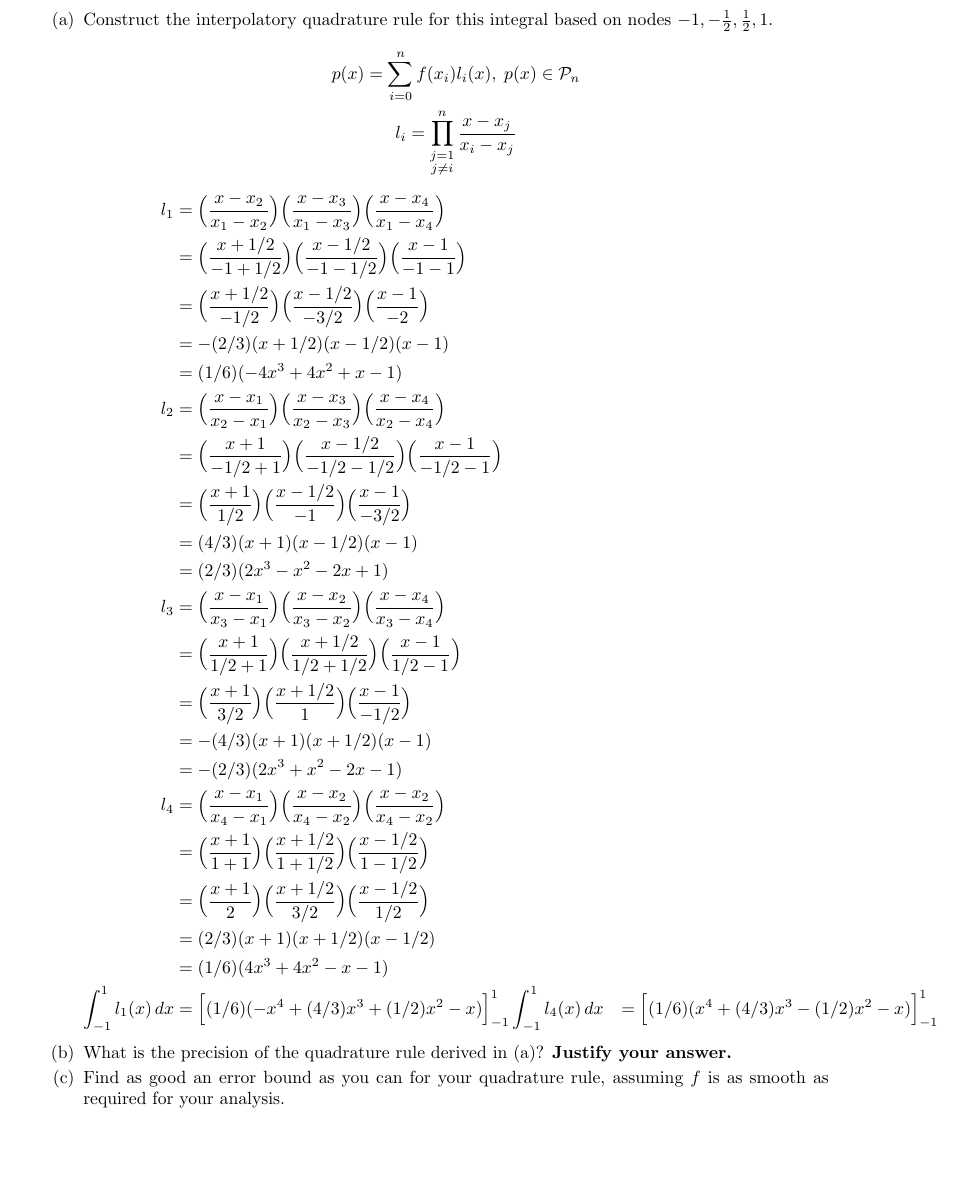
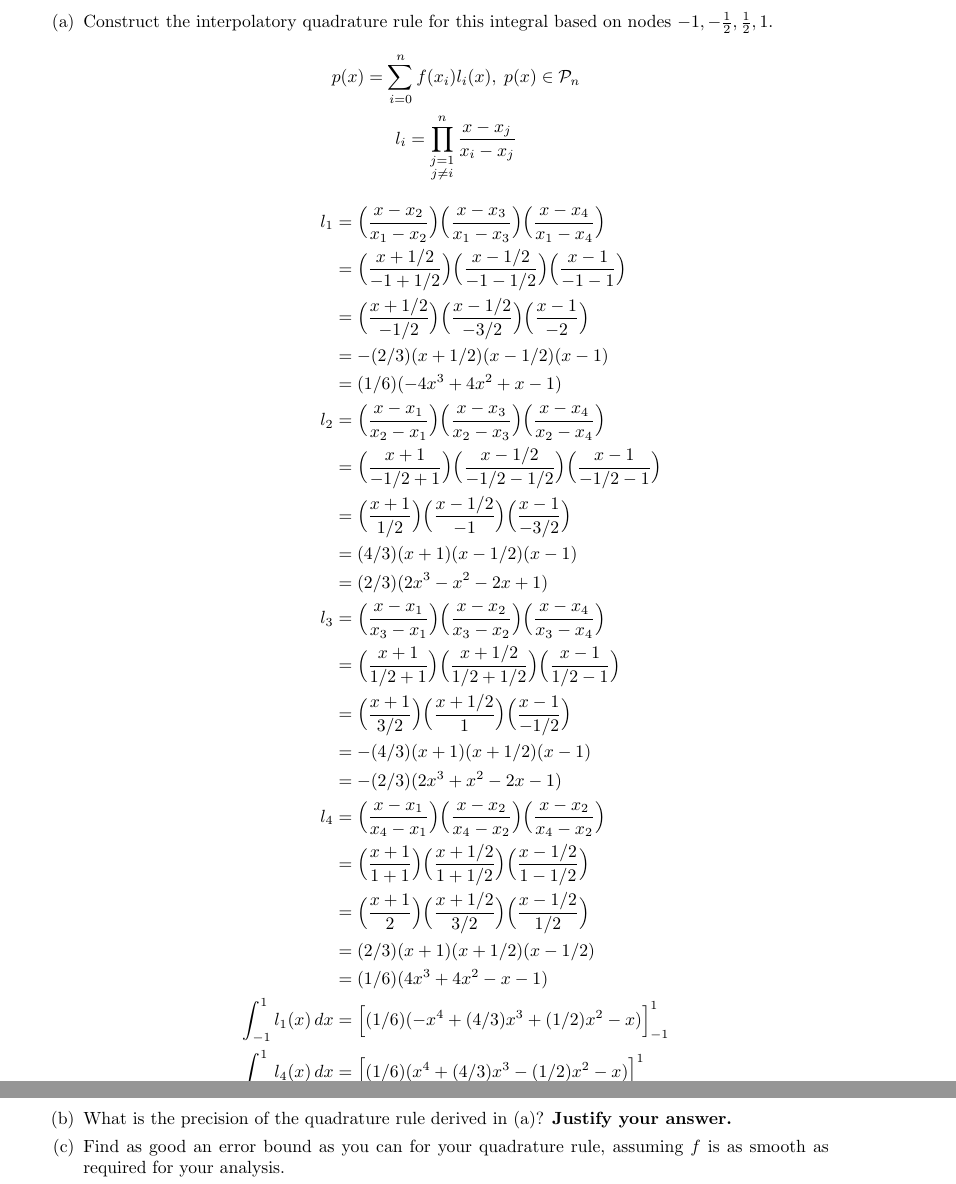
Before and after one commit to poonkeegan/school, a LaTeX document (cscd37/assgn2.tex): part of page 9 of 9 before the commit and two parts of pages 9 and 10 of 10 after it, the two joined at a grey line, cut so that both start at the same text, the shorter picture padded with empty space. Compiled offline with pdfLaTeX.

Commit message:
Mon Mar 12 13:46:46 EDT 2018

```diff
--- a/cscd37/assgn2.tex
+++ b/cscd37/assgn2.tex
@@ -311,8 +311,8 @@ poonkeeg\\
                 &= \Big( \frac{x +1}{2}\Big)\Big( \frac{x +1/2}{3/2}\Big)\Big( \frac{x - 1/2}{1/2}\Big)\\
                 &= (2/3)( x +1)( x +1/2)( x - 1/2)\\
                 &= (1/6) (4x^3+4x^2-x-1)\\
-                \int_{-1}^1l_1(x) \, dx &= \Big[ (1/6)(-x^4 + (4/3)x^3 + (1/2)x^2 - x) \Big]_{-1}^1
-                \int_{-1}^1l_4(x) \, dx &= \Big[ (1/6)(x^4 + (4/3)x^3 - (1/2)x^2 - x) \Big]_{-1}^1
+                \int_{-1}^1l_1(x) \, dx &= \Big[ (1/6)(-x^4 + (4/3)x^3 + (1/2)x^2 - x) \Big]_{-1}^1 \\
+                \int_{-1}^1l_4(x) \, dx &= \Big[ (1/6)(x^4 + (4/3)x^3 - (1/2)x^2 - x) \Big]_{-1}^1 \\
             \end{align*}
 
             \item What is the precision of the quadrature rule derived in (a)? \textbf{Justify your answer.}
```
Also changed, not shown: cscd37/assgn2.pdf.
